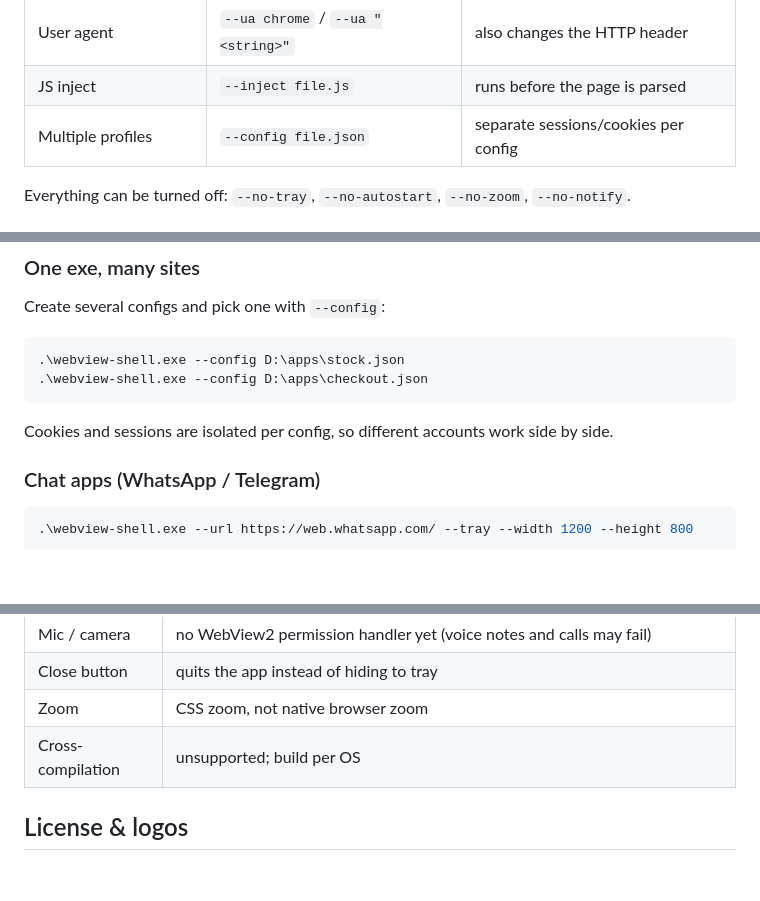
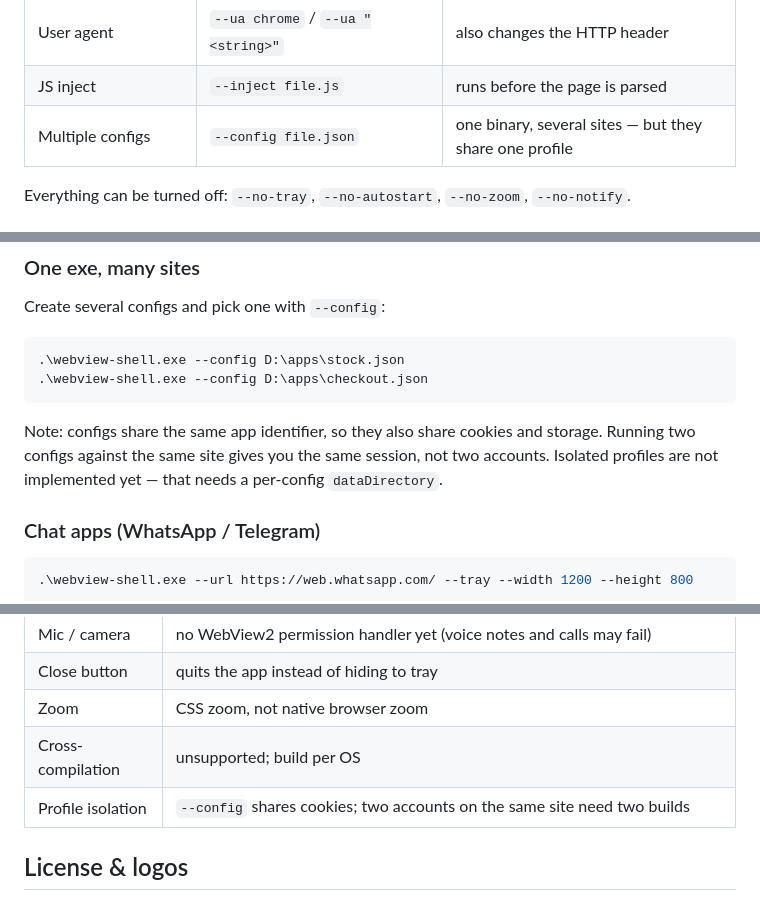
Before and after one commit to arijumadi/webview-shell, a Markdown page: README.md, 3 parts joined by grey strips. GitHub-like rendering; blank space fills up the shorter version.

Commit message:
docs: correct the multi-config claim
Configs share the app identifier, so they share cookies. Running two configs for
the same site reuses the same session; isolation would need a per-config
dataDirectory.

````diff
--- a/README.md
+++ b/README.md
@@ -47,7 +47,7 @@ Latest build: **[v0.1.0](https://github.com/arijumadi/webview-shell/releases/lat
 | Drag & drop files | automatic | drag-to-upload works |
 | User agent | `--ua chrome` / `--ua "<string>"` | also changes the HTTP header |
 | JS inject | `--inject file.js` | runs before the page is parsed |
-| Multiple profiles | `--config file.json` | separate sessions/cookies per config |
+| Multiple configs | `--config file.json` | one binary, several sites — but they share one profile |
 
 Everything can be turned off: `--no-tray`, `--no-autostart`, `--no-zoom`, `--no-notify`.
 
@@ -186,7 +186,9 @@ Create several configs and pick one with `--config`:
 .\webview-shell.exe --config D:\apps\checkout.json
 ```
 
-Cookies and sessions are isolated per config, so different accounts work side by side.
+Note: configs share the same app identifier, so they also share cookies and storage.
+Running two configs against the same site gives you the same session, not two accounts.
+Isolated profiles are not implemented yet — that needs a per-config `dataDirectory`.
 
 ### Chat apps (WhatsApp / Telegram)
 
@@ -365,6 +367,7 @@ reach (local/VPN), fetch the icon on your machine and commit it under `branding/
 | Close button | quits the app instead of hiding to tray |
 | Zoom | CSS zoom, not native browser zoom |
 | Cross-compilation | unsupported; build per OS |
+| Profile isolation | `--config` shares cookies; two accounts on the same site need two builds |
 
 ## License & logos
 
````
